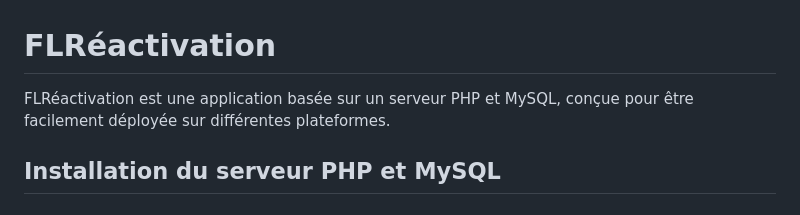
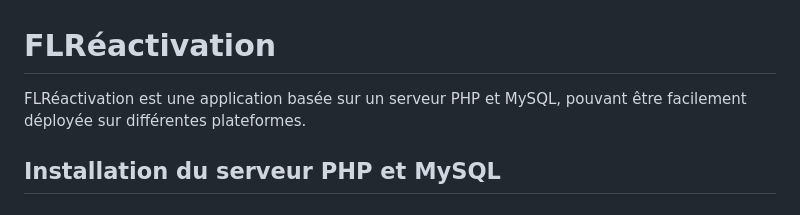
Before and after one commit to fleothaud/flreactivation, a Markdown page: README.md, the part around the change. Drawn GitHub-style.

```diff
--- a/README.md
+++ b/README.md
@@ -1,6 +1,6 @@
 # FLRéactivation
 
-FLRéactivation est une application basée sur un serveur PHP et MySQL, conçue pour être facilement déployée sur différentes plateformes.
+FLRéactivation est une application basée sur un serveur PHP et MySQL, pouvant être facilement déployée sur différentes plateformes.
 
 ## Installation du serveur PHP et MySQL
 
```
